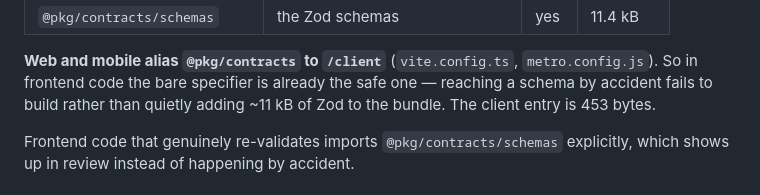
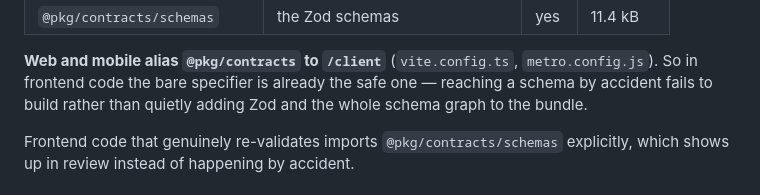
Before and after one commit to valmonto/valmatic, a Markdown page: packages/contracts/README.md, the part around the change. Drawn GitHub-style.

Commit message:
docs(contracts): drop stale client entry size
The figure predated the permissions split and the table above already
carries the current sizes.

```diff
--- a/packages/contracts/README.md
+++ b/packages/contracts/README.md
@@ -34,7 +34,7 @@ junk drawer.
 **Web and mobile alias `@pkg/contracts` to `/client`** (`vite.config.ts`,
 `metro.config.js`). So in frontend code the bare specifier is already the safe
 one — reaching a schema by accident fails to build rather than quietly adding
-~11 kB of Zod to the bundle. The client entry is 453 bytes.
+Zod and the whole schema graph to the bundle.
 
 Frontend code that genuinely re-validates imports `@pkg/contracts/schemas`
 explicitly, which shows up in review instead of happening by accident.
```
